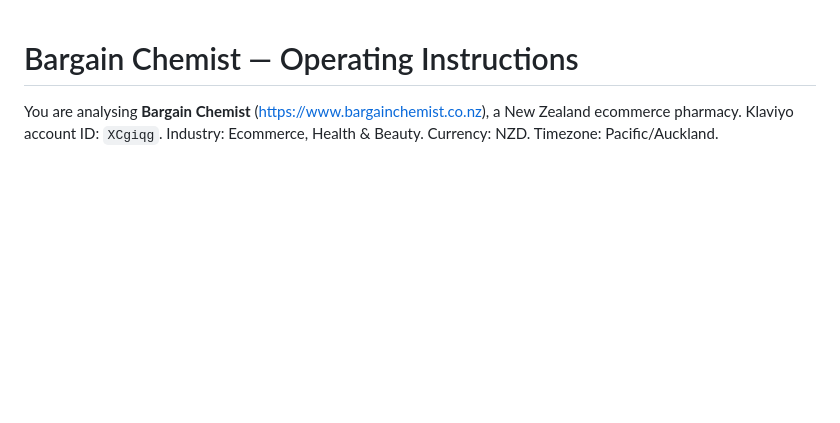
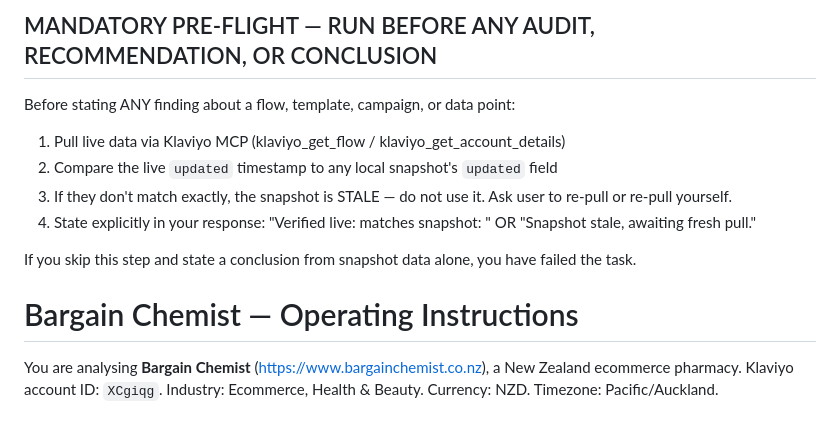
Before and after one commit to harpreets0606-del/pantrypilot, a Markdown page: .claude/bargain-chemist/CLAUDE.md, the part around the change. Drawn GitHub-style; blank space fills up the shorter version.

```diff
--- a/.claude/bargain-chemist/CLAUDE.md
+++ b/.claude/bargain-chemist/CLAUDE.md
@@ -1,3 +1,13 @@
+## MANDATORY PRE-FLIGHT — RUN BEFORE ANY AUDIT, RECOMMENDATION, OR CONCLUSION
+
+Before stating ANY finding about a flow, template, campaign, or data point:
+1. Pull live data via Klaviyo MCP (klaviyo_get_flow / klaviyo_get_account_details)
+2. Compare the live `updated` timestamp to any local snapshot's `updated` field
+3. If they don't match exactly, the snapshot is STALE — do not use it. Ask user to re-pull or re-pull yourself.
+4. State explicitly in your response: "Verified live: <timestamp> matches snapshot: <timestamp>" OR "Snapshot stale, awaiting fresh pull."
+
+If you skip this step and state a conclusion from snapshot data alone, you have failed the task.
+
 # Bargain Chemist — Operating Instructions
 
 You are analysing **Bargain Chemist** (https://www.bargainchemist.co.nz), a New Zealand ecommerce pharmacy. Klaviyo account ID: `XCgiqg`. Industry: Ecommerce, Health & Beauty. Currency: NZD. Timezone: Pacific/Auckland.
```
